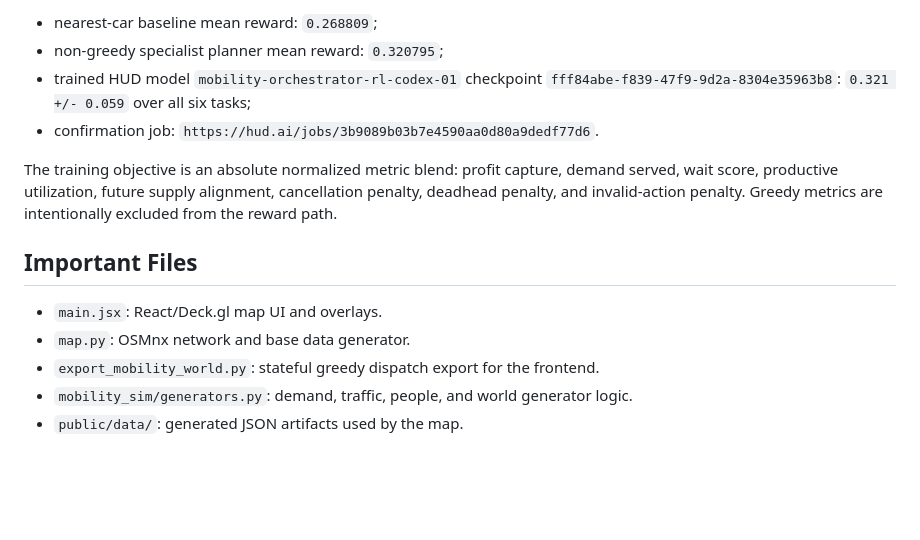
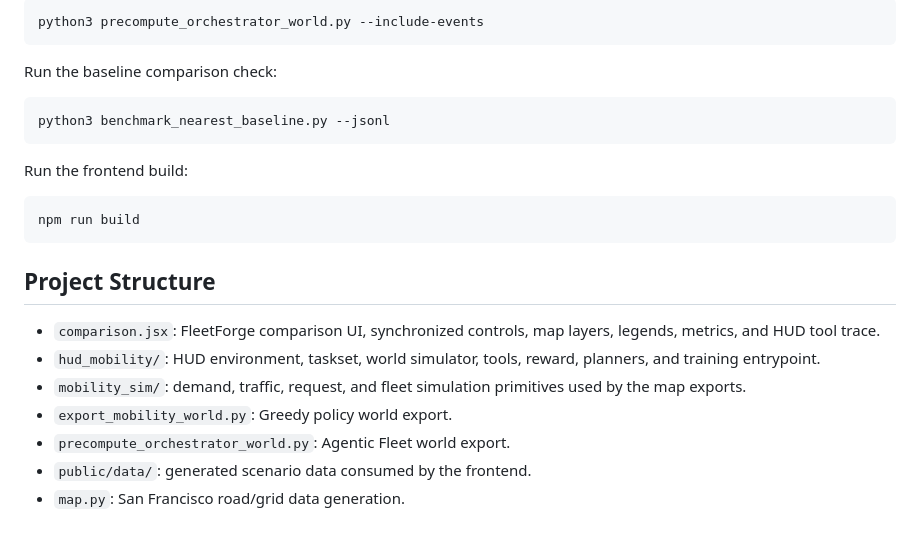
Before and after one commit to alantian2018/hud-hackathon, a Markdown page: README.md, the part around one of its changes. Rendered like a GitHub page; blank space fills up the shorter version.

````diff
--- a/README.md
+++ b/README.md
@@ -159,15 +153,26 @@ Latest measured run:
 
-- nearest-car baseline mean reward: `0.268809`;
-- non-greedy specialist planner mean reward: `0.320795`;
-- trained HUD model `mobility-orchestrator-rl-codex-01` checkpoint `fff84abe-f839-47f9-9d2a-8304e35963b8`: `0.321 +/- 0.059` over all six tasks;
-- confirmation job: `https://hud.ai/jobs/3b9089b03b7e4590aa0d80a9dedf77d6`.
+```bash
+python3 precompute_orchestrator_world.py --include-events
+```
 
-The training objective is an absolute normalized metric blend: profit capture, demand served, wait score, productive utilization, future supply alignment, cancellation penalty, deadhead penalty, and invalid-action penalty. Greedy metrics are intentionally excluded from the reward path.
+Run the baseline comparison check:
 
-## Important Files
+```bash
+python3 benchmark_nearest_baseline.py --jsonl
+```
 
-- `main.jsx`: React/Deck.gl map UI and overlays.
-- `map.py`: OSMnx network and base data generator.
-- `export_mobility_world.py`: stateful greedy dispatch export for the frontend.
-- `mobility_sim/generators.py`: demand, traffic, people, and world generator logic.
-- `public/data/`: generated JSON artifacts used by the map.
+Run the frontend build:
+
+```bash
+npm run build
+```
+
+## Project Structure
+
+- `comparison.jsx`: FleetForge comparison UI, synchronized controls, map layers, legends, metrics, and HUD tool trace.
+- `hud_mobility/`: HUD environment, taskset, world simulator, tools, reward, planners, and training entrypoint.
+- `mobility_sim/`: demand, traffic, request, and fleet simulation primitives used by the map exports.
+- `export_mobility_world.py`: Greedy policy world export.
+- `precompute_orchestrator_world.py`: Agentic Fleet world export.
+- `public/data/`: generated scenario data consumed by the frontend.
+- `map.py`: San Francisco road/grid data generation.
````
Also changed, not shown: other parts of README.md (+88 -94 lines).
